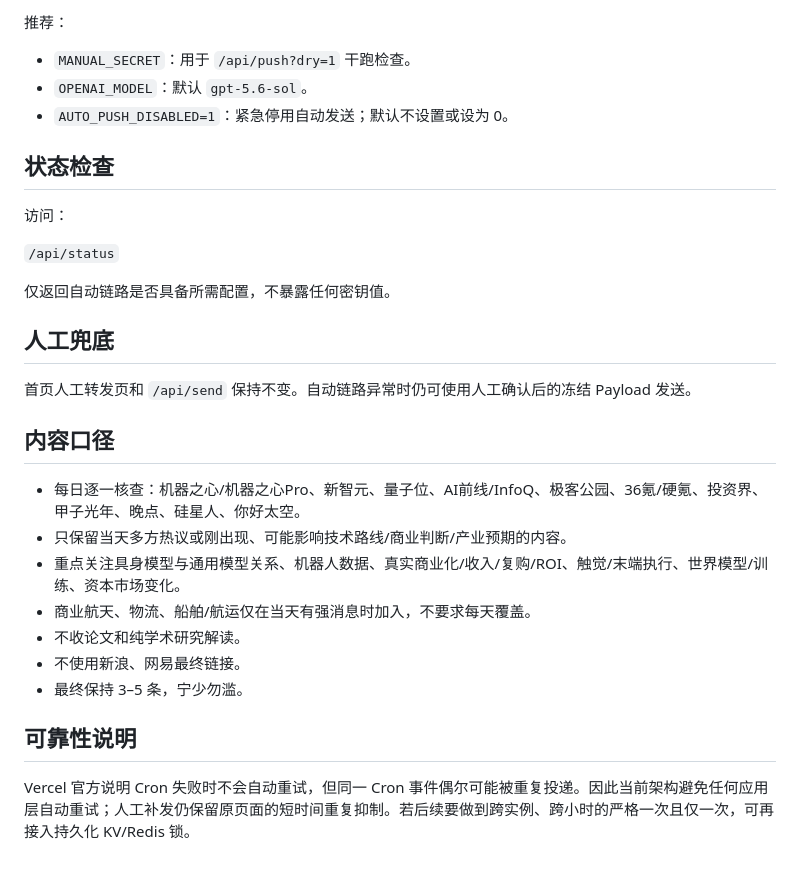
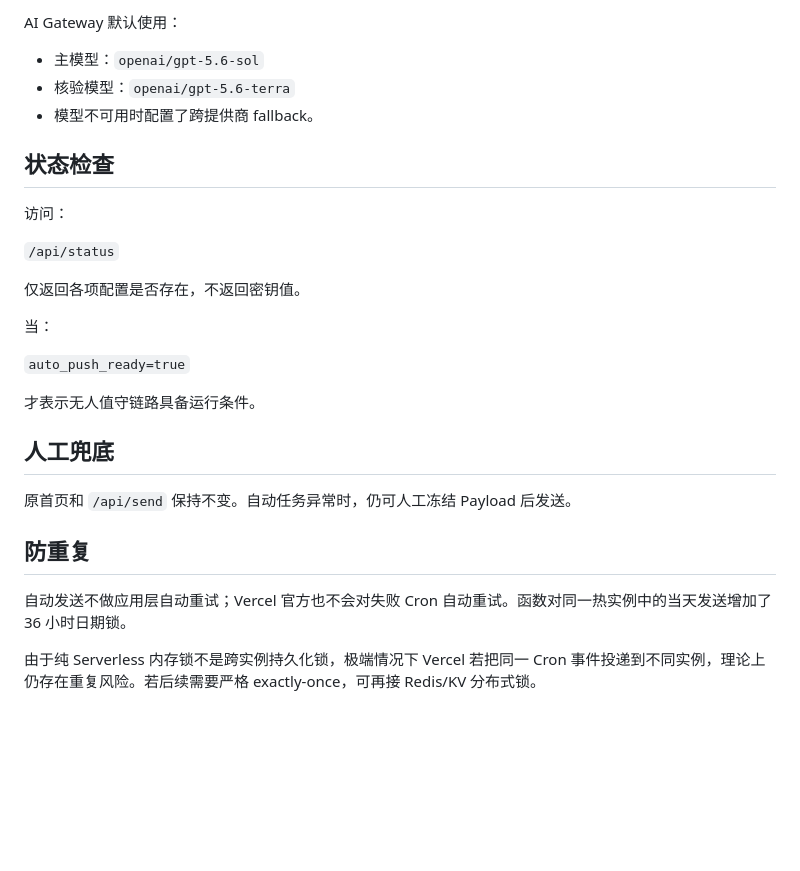
Before and after one commit to Kiera007-ui/feishu-embodied-ai-daily, a Markdown page: README.md, the part around one of its changes. Drawn GitHub-style; blank space fills up the shorter version.

```diff
--- a/README.md
+++ b/README.md
@@ -46,9 +81,8 @@ Vercel Cron 使用 UTC，`01:00 UTC = 09:00 UTC+8`。
 
-推荐：
-
-- `MANUAL_SECRET`：用于 `/api/push?dry=1` 干跑检查。
-- `OPENAI_MODEL`：默认 `gpt-5.6-sol`。
-- `AUTO_PUSH_DISABLED=1`：紧急停用自动发送；默认不设置或设为 0。
+AI Gateway 默认使用：
+- 主模型：`openai/gpt-5.6-sol`
+- 核验模型：`openai/gpt-5.6-terra`
+- 模型不可用时配置了跨提供商 fallback。
 
 ## 状态检查
 
@@ -56,22 +90,20 @@ Vercel Cron 使用 UTC，`01:00 UTC = 09:00 UTC+8`。
 
 `/api/status`
 
-仅返回自动链路是否具备所需配置，不暴露任何密钥值。
+仅返回各项配置是否存在，不返回密钥值。
+
+当：
+
+`auto_push_ready=true`
+
+才表示无人值守链路具备运行条件。
 
 ## 人工兜底
 
-首页人工转发页和 `/api/send` 保持不变。自动链路异常时仍可使用人工确认后的冻结 Payload 发送。
+原首页和 `/api/send` 保持不变。自动任务异常时，仍可人工冻结 Payload 后发送。
 
-## 内容口径
+## 防重复
 
-- 每日逐一核查：机器之心/机器之心Pro、新智元、量子位、AI前线/InfoQ、极客公园、36氪/硬氪、投资界、甲子光年、晚点、硅星人、你好太空。
-- 只保留当天多方热议或刚出现、可能影响技术路线/商业判断/产业预期的内容。
-- 重点关注具身模型与通用模型关系、机器人数据、真实商业化/收入/复购/ROI、触觉/末端执行、世界模型/训练、资本市场变化。
-- 商业航天、物流、船舶/航运仅在当天有强消息时加入，不要求每天覆盖。
-- 不收论文和纯学术研究解读。
-- 不使用新浪、网易最终链接。
-- 最终保持 3–5 条，宁少勿滥。
+自动发送不做应用层自动重试；Vercel 官方也不会对失败 Cron 自动重试。函数对同一热实例中的当天发送增加了 36 小时日期锁。
 
-## 可靠性说明
-
-Vercel 官方说明 Cron 失败时不会自动重试，但同一 Cron 事件偶尔可能被重复投递。因此当前架构避免任何应用层自动重试；人工补发仍保留原页面的短时间重复抑制。若后续要做到跨实例、跨小时的严格一次且仅一次，可再接入持久化 KV/Redis 锁。
+由于纯 Serverless 内存锁不是跨实例持久化锁，极端情况下 Vercel 若把同一 Cron 事件投递到不同实例，理论上仍存在重复风险。若后续需要严格 exactly-once，可再接 Redis/KV 分布式锁。
```
Also changed, not shown: other parts of README.md (+55 -20 lines).
